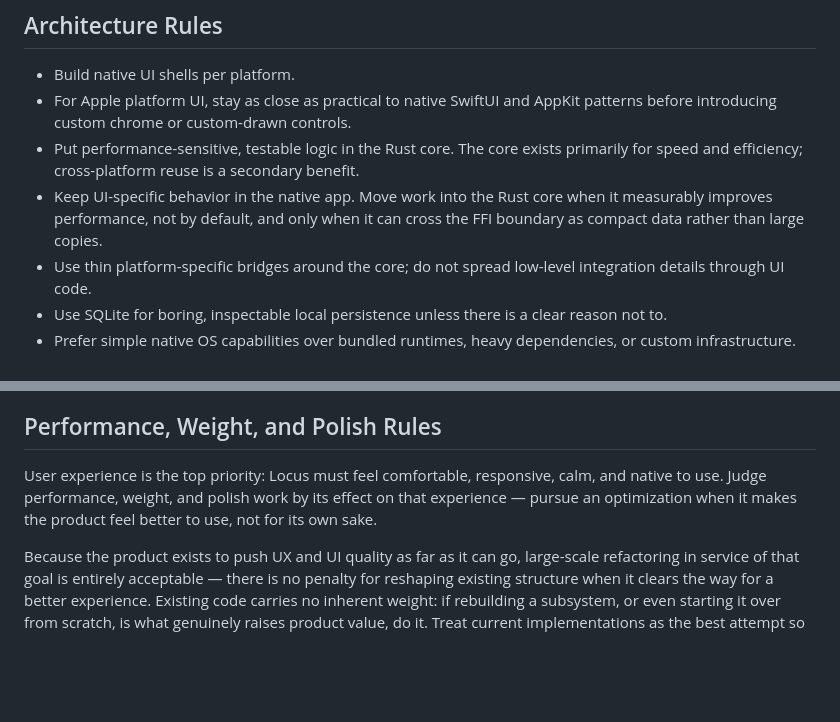
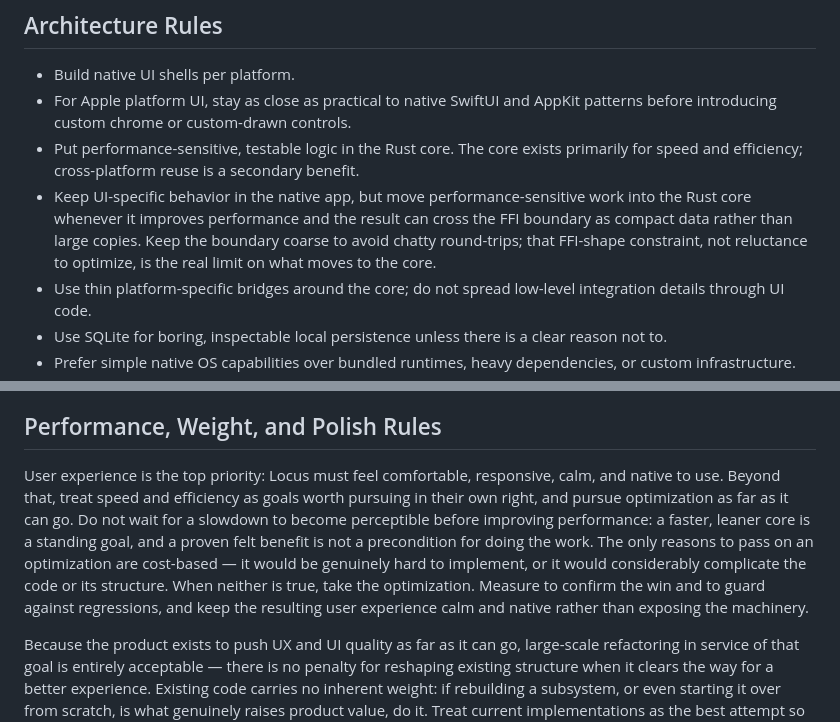
Before and after one commit to J-Naish/locus, a Markdown page: AGENTS.md, 2 parts joined by grey strips. GitHub-like rendering; blank space fills up the shorter version.

Commit message:
Make optimization a standing goal rather than a felt-need response

```diff
--- a/AGENTS.md
+++ b/AGENTS.md
@@ -70,7 +70,7 @@ Before making product or architecture decisions, read the relevant docs:
 - For Apple platform UI, stay as close as practical to native SwiftUI and
   AppKit patterns before introducing custom chrome or custom-drawn controls.
 - Put performance-sensitive, testable logic in the Rust core. The core exists primarily for speed and efficiency; cross-platform reuse is a secondary benefit.
-- Keep UI-specific behavior in the native app. Move work into the Rust core when it measurably improves performance, not by default, and only when it can cross the FFI boundary as compact data rather than large copies.
+- Keep UI-specific behavior in the native app, but move performance-sensitive work into the Rust core whenever it improves performance and the result can cross the FFI boundary as compact data rather than large copies. Keep the boundary coarse to avoid chatty round-trips; that FFI-shape constraint, not reluctance to optimize, is the real limit on what moves to the core.
 - Use thin platform-specific bridges around the core; do not spread low-level integration details through UI code.
 - Use SQLite for boring, inspectable local persistence unless there is a clear reason not to.
 - Prefer simple native OS capabilities over bundled runtimes, heavy dependencies, or custom infrastructure.
@@ -105,7 +105,7 @@ direction explicitly changes.
 
 ## Performance, Weight, and Polish Rules
 
-User experience is the top priority: Locus must feel comfortable, responsive, calm, and native to use. Judge performance, weight, and polish work by its effect on that experience — pursue an optimization when it makes the product feel better to use, not for its own sake.
+User experience is the top priority: Locus must feel comfortable, responsive, calm, and native to use. Beyond that, treat speed and efficiency as goals worth pursuing in their own right, and pursue optimization as far as it can go. Do not wait for a slowdown to become perceptible before improving performance: a faster, leaner core is a standing goal, and a proven felt benefit is not a precondition for doing the work. The only reasons to pass on an optimization are cost-based — it would be genuinely hard to implement, or it would considerably complicate the code or its structure. When neither is true, take the optimization. Measure to confirm the win and to guard against regressions, and keep the resulting user experience calm and native rather than exposing the machinery.
 
 Because the product exists to push UX and UI quality as far as it can go, large-scale refactoring in service of that goal is entirely acceptable — there is no penalty for reshaping existing structure when it clears the way for a better experience. Existing code carries no inherent weight: if rebuilding a subsystem, or even starting it over from scratch, is what genuinely raises product value, do it. Treat current implementations as the best attempt so far, not as something to preserve for its own sake. (This is about ambition, not churn: a rewrite should be driven by a concrete UX or quality gain, not restructuring for its own sake, and it does not override the change-hygiene and testing rules below.)
 
```
Also changed, not shown: apps/mac/AGENTS.md (+1 -1 lines), core/AGENTS.md (+1 -1 lines).
